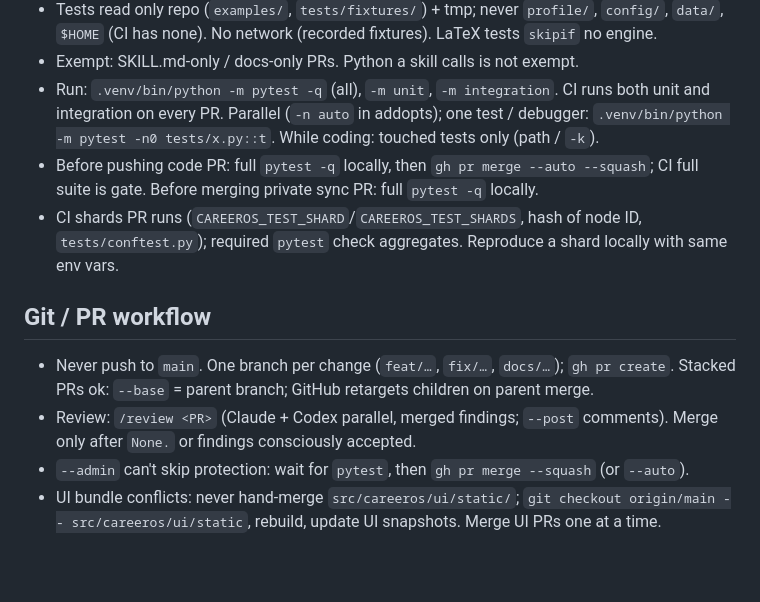
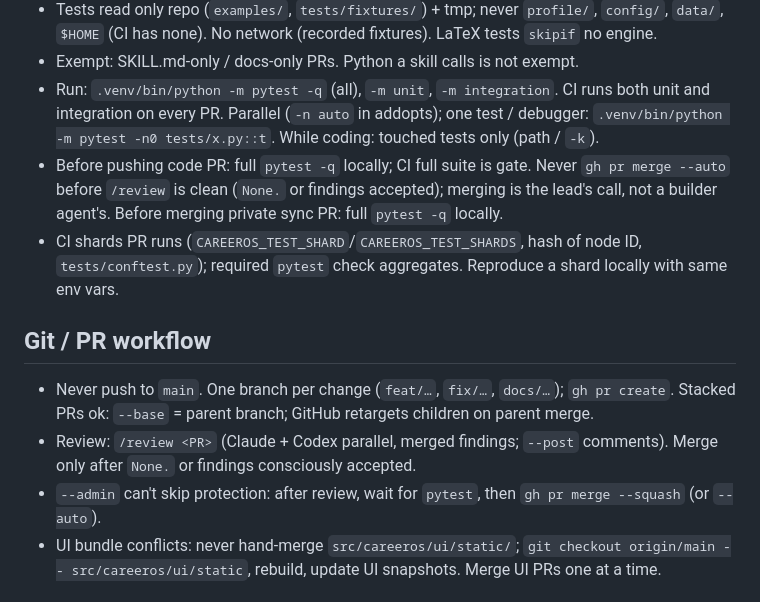
Before and after one commit to m0hamedb3ngab5ia/career-os-template, a Markdown page: CLAUDE.md, the part around the change. Rendered like a GitHub page; blank space fills up the shorter version.

Commit message:
docs(claude): auto-merge only after /review is clean (#201)
Co-authored-by: Claude Opus 5.5 <noreply@anthropic.com>

```diff
--- a/CLAUDE.md
+++ b/CLAUDE.md
@@ -39,13 +39,13 @@ Full CLI + API reference (subcommands, flags, exit codes, endpoints): `docs/COMM
 - Tests read only repo (`examples/`, `tests/fixtures/`) + tmp; never `profile/`, `config/`, `data/`, `$HOME` (CI has none). No network (recorded fixtures). LaTeX tests `skipif` no engine.
 - Exempt: SKILL.md-only / docs-only PRs. Python a skill calls is not exempt.
 - Run: `.venv/bin/python -m pytest -q` (all), `-m unit`, `-m integration`. CI runs both unit and integration on every PR. Parallel (`-n auto` in addopts); one test / debugger: `.venv/bin/python -m pytest -n0 tests/x.py::t`. While coding: touched tests only (path / `-k`).
-- Before pushing code PR: full `pytest -q` locally, then `gh pr merge --auto --squash`; CI full suite is gate. Before merging private sync PR: full `pytest -q` locally.
+- Before pushing code PR: full `pytest -q` locally; CI full suite is gate. Never `gh pr merge --auto` before `/review` is clean (`None.` or findings accepted); merging is the lead's call, not a builder agent's. Before merging private sync PR: full `pytest -q` locally.
 - CI shards PR runs (`CAREEROS_TEST_SHARD`/`CAREEROS_TEST_SHARDS`, hash of node ID, `tests/conftest.py`); required `pytest` check aggregates. Reproduce a shard locally with same env vars.
 
 ## Git / PR workflow
 - Never push to `main`. One branch per change (`feat/…`, `fix/…`, `docs/…`); `gh pr create`. Stacked PRs ok: `--base` = parent branch; GitHub retargets children on parent merge.
 - Review: `/review <PR>` (Claude + Codex parallel, merged findings; `--post` comments). Merge only after `None.` or findings consciously accepted.
-- `--admin` can't skip protection: wait for `pytest`, then `gh pr merge --squash` (or `--auto`).
+- `--admin` can't skip protection: after review, wait for `pytest`, then `gh pr merge --squash` (or `--auto`).
 - UI bundle conflicts: never hand-merge `src/careeros/ui/static/`; `git checkout origin/main -- src/careeros/ui/static`, rebuild, update UI snapshots. Merge UI PRs one at a time.
 
 ## Response format
```
